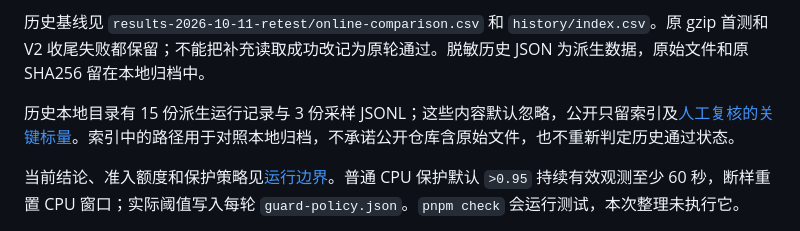
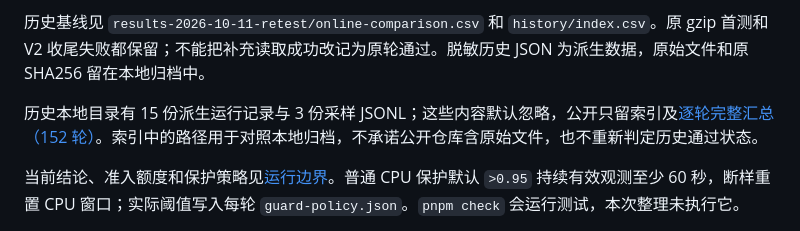
Before and after one commit to jiangpa1/HainanMaJhong, a Markdown page: docs/performance/README.md, the part around the change. Drawn GitHub-style.

```diff
--- a/docs/performance/README.md
+++ b/docs/performance/README.md
@@ -8,7 +8,7 @@ P2 已有 10/12 的上线与验收记录；后续源码和历史补丁 jar 不
 
 历史基线见 `results-2026-10-11-retest/online-comparison.csv` 和 `history/index.csv`。原 gzip 首测和 V2 收尾失败都保留；不能把补充读取成功改记为原轮通过。脱敏历史 JSON 为派生数据，原始文件和原 SHA256 留在本地归档中。
 
-历史本地目录有 15 份派生运行记录与 3 份采样 JSONL；这些内容默认忽略，公开只留索引及[人工复核的关键标量](public/README.md)。索引中的路径用于对照本地归档，不承诺公开仓库含原始文件，也不重新判定历史通过状态。
+历史本地目录有 15 份派生运行记录与 3 份采样 JSONL；这些内容默认忽略，公开只留索引及[逐轮完整汇总（152 轮）](../../HainanMaJHong/docs/压测记录汇总.md)。索引中的路径用于对照本地归档，不承诺公开仓库含原始文件，也不重新判定历史通过状态。
 
 当前结论、准入额度和保护策略见[运行边界](../../HainanMaJhong/docs/运行边界与线上额度_2026-10-16.md)。普通 CPU 保护默认 `>0.95` 持续有效观测至少 60 秒，断样重置 CPU 窗口；实际阈值写入每轮 `guard-policy.json`。`pnpm check` 会运行测试，本次整理未执行它。
 
```
Also changed, not shown: README.md (+1 -1 lines).
